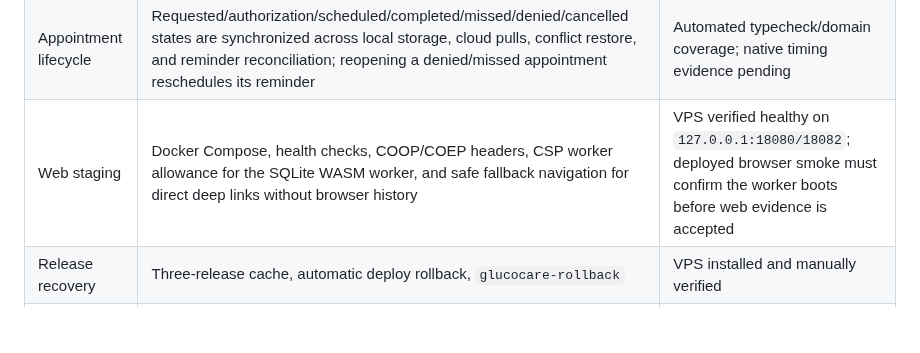
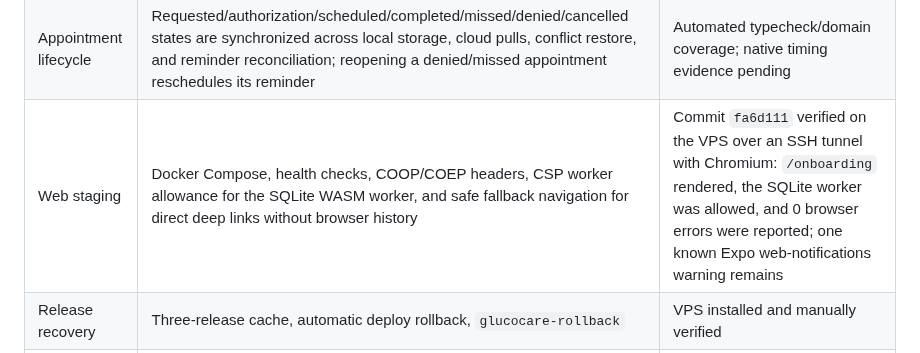
Before and after one commit to asepulvedadev/glucocare, a Markdown page: docs/RELEASE_EVIDENCE.md, the part around the change. Drawn GitHub-style; blank space fills up the shorter version.

Commit message:
docs(release): record web browser smoke

```diff
--- a/docs/RELEASE_EVIDENCE.md
+++ b/docs/RELEASE_EVIDENCE.md
@@ -25,7 +25,7 @@ beta authorization.
 | Reminder integrity | Medication and glucose-check reminders use bounded 14-day one-shot windows, honor validity, fixed/interval/weekday/meal-relative schedules, and deep-link taps to the relevant screen | Automated domain coverage (59 mobile tests); native device timing evidence pending |
 | Occurrence lifecycle | Future medication doses remain `planned`, become `due` at their scheduled time, and past due/snoozed medication and measurement occurrences become explicit `expired` records with replayable outbox events; stale windows are not silently deleted | Automated migration/typecheck/domain coverage; clock-change and native device evidence pending |
 | Appointment lifecycle | Requested/authorization/scheduled/completed/missed/denied/cancelled states are synchronized across local storage, cloud pulls, conflict restore, and reminder reconciliation; reopening a denied/missed appointment reschedules its reminder | Automated typecheck/domain coverage; native timing evidence pending |
-| Web staging | Docker Compose, health checks, COOP/COEP headers, CSP worker allowance for the SQLite WASM worker, and safe fallback navigation for direct deep links without browser history | VPS verified healthy on `127.0.0.1:18080/18082`; deployed browser smoke must confirm the worker boots before web evidence is accepted |
+| Web staging | Docker Compose, health checks, COOP/COEP headers, CSP worker allowance for the SQLite WASM worker, and safe fallback navigation for direct deep links without browser history | Commit `fa6d111` verified on the VPS over an SSH tunnel with Chromium: `/onboarding` rendered, the SQLite worker was allowed, and 0 browser errors were reported; one known Expo web-notifications warning remains |
 | Release recovery | Three-release cache, automatic deploy rollback, `glucocare-rollback` | VPS installed and manually verified |
 | Backup restore check | Disposable-database restore command validates PostgreSQL custom dumps without touching live data; a systemd timer schedules the drill monthly | VPS drill passed 2026-10-12 against `glucocare-20261012T161957Z.dump`; restore-check timer is enabled and active, with quarterly review still required |
 | Operational monitoring | Payload-free systemd health check every five minutes | VPS timer active; external paging channel pending |
```
